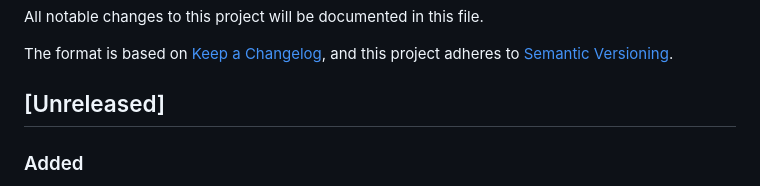
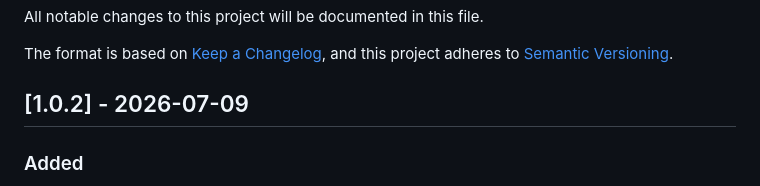
Before and after one commit to Fact-Foundry/blazor-charts, a Markdown page: CHANGELOG.md, the part around the change. Rendered like a GitHub page.

Commit message:
Release 1.0.2

```diff
--- a/CHANGELOG.md
+++ b/CHANGELOG.md
@@ -5,7 +5,7 @@ All notable changes to this project will be documented in this file.
 The format is based on [Keep a Changelog](https://keepachangelog.com/en/1.1.0/),
 and this project adheres to [Semantic Versioning](https://semver.org/spec/v2.0.0.html).
 
-## [Unreleased]
+## [1.0.2] - 2026-07-09
 
 ### Added
 
```
